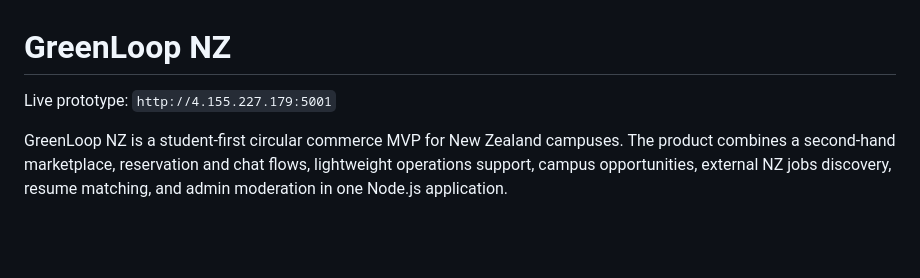
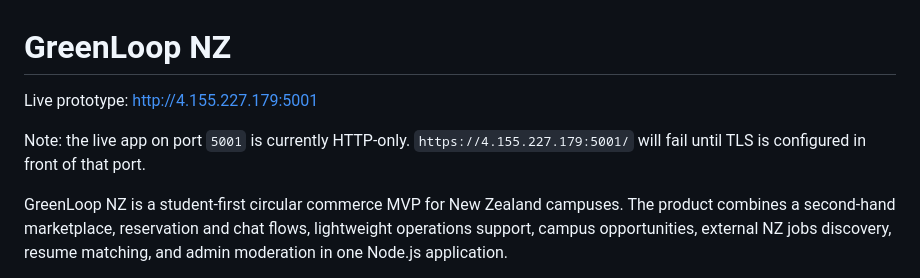
Before and after one commit to kndhjk/greenloop-nz, a Markdown page: README.md, the part around the change. GitHub-like rendering; blank space fills up the shorter version.

Commit message:
Fix README live link scheme

```diff
--- a/README.md
+++ b/README.md
@@ -1,6 +1,8 @@
 # GreenLoop NZ
 
-Live prototype: `http://4.155.227.179:5001`
+Live prototype: [http://4.155.227.179:5001](http://4.155.227.179:5001)
+
+Note: the live app on port `5001` is currently HTTP-only. `https://4.155.227.179:5001/` will fail until TLS is configured in front of that port.
 
 GreenLoop NZ is a student-first circular commerce MVP for New Zealand campuses. The product combines a second-hand marketplace, reservation and chat flows, lightweight operations support, campus opportunities, external NZ jobs discovery, resume matching, and admin moderation in one Node.js application.
 
```
